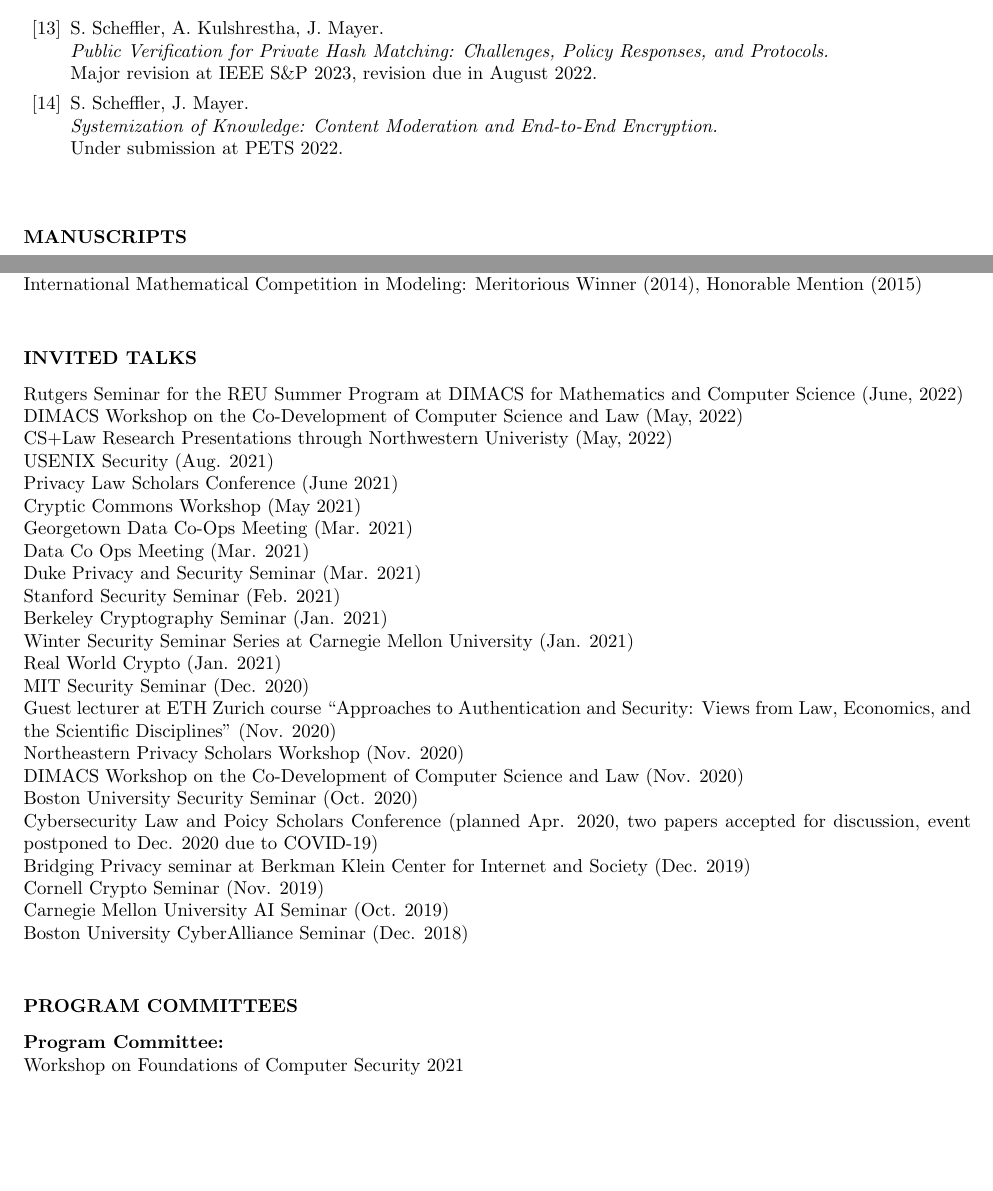
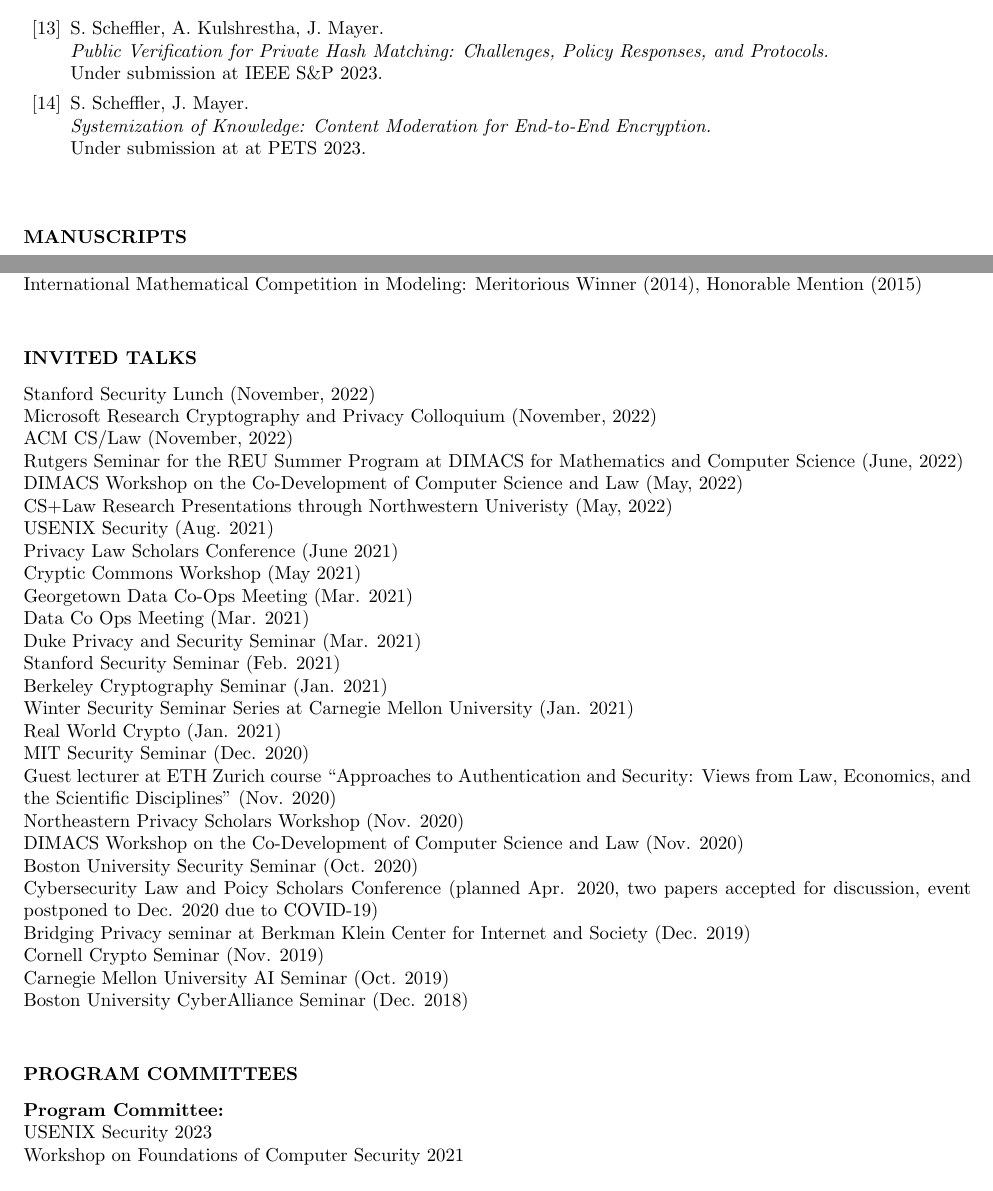
Before and after one commit to sarahscheffler/sarahscheffler-net, a LaTeX CV (cv-folder/cv.tex): two parts of pages 2 and 3 of 5, joined at a grey line, cut so that both start at the same text, the shorter picture padded with empty space. Compiled offline with pdfLaTeX.

Commit message:
adding Usenix PC to CV, adding talks for July-Nov 2022

```diff
--- a/cv-folder/cv.tex
+++ b/cv-folder/cv.tex
@@ -150,11 +150,11 @@ In Protecting Privacy through Homomorphic Encryption (2021), pp.~107-116. \\
 \begin{itemize}
 \item[\csamimprovements] S.~Scheffler, A.~Kulshrestha, J.~Mayer. \\
 \emph{Public Verification for Private Hash Matching: Challenges, Policy Responses, and Protocols.} \\
-Major revision at IEEE S\&P 2023, revision due in August 2022.
+Under submission at IEEE S\&P 2023.
 
 \item[\eeesok] S.~Scheffler, J.~Mayer. \\
-\emph{Systemization of Knowledge: Content Moderation and End-to-End Encryption.} \\
-Under submission at PETS 2022.
+\emph{Systemization of Knowledge: Content Moderation for End-to-End Encryption.} \\
+Under submission at at PETS 2023.
 
 \end{itemize}
 
@@ -196,6 +196,9 @@ Manuscript.  \\
 
 \section{INVITED TALKS}
 \vspace{0.1in}
+Stanford Security Lunch (November, 2022) \\
+Microsoft Research Cryptography and Privacy Colloquium (November, 2022) \\
+ACM CS/Law (November, 2022) \\
 Rutgers Seminar for the REU Summer Program at DIMACS for Mathematics and Computer Science (June, 2022) \\
 DIMACS Workshop on the Co-Development of Computer Science and Law (May, 2022) \\
 CS+Law Research Presentations through Northwestern Univeristy (May, 2022) \\
@@ -226,6 +229,7 @@ Boston University CyberAlliance Seminar (Dec. 2018) \\
 \vspace{0.1in}
 
 \textbf{Program Committee:} \\
+USENIX Security 2023 \\
 Workshop on Foundations of Computer Security 2021
 
 \textbf{Shadow Program Committee:} \\
```
Also changed, not shown: cv-folder/cv.pdf.
